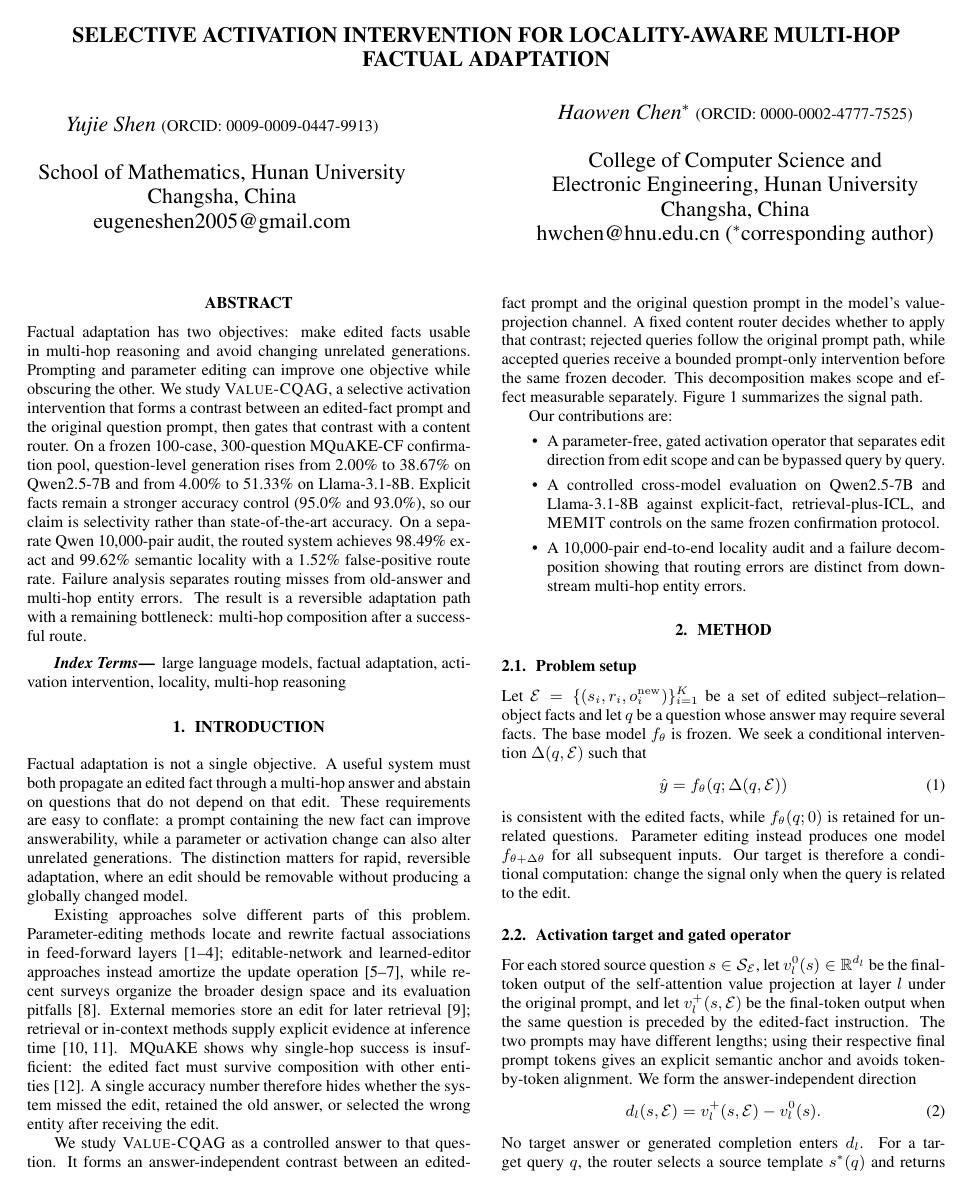
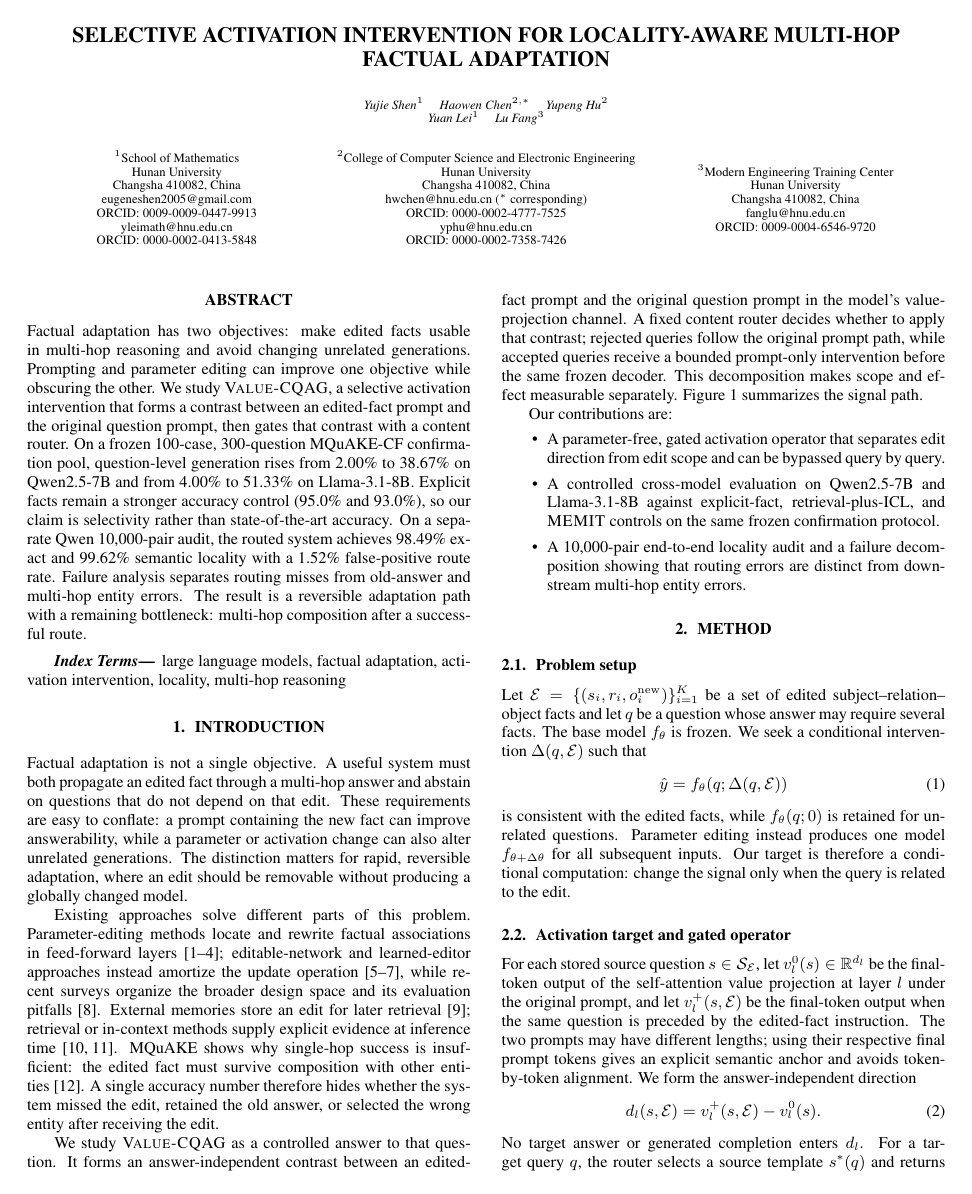
Before and after one commit to JJayshum/CQAG, a LaTeX paper (paper_icasp2027/main.tex): page 1 of 5. Compiled offline with pdfLaTeX.

Commit message:
Add coauthors and affiliations

```diff
--- a/paper_icasp2027/main.tex
+++ b/paper_icasp2027/main.tex
@@ -11,16 +11,24 @@
 
 \title{SELECTIVE ACTIVATION INTERVENTION FOR LOCALITY-AWARE MULTI-HOP FACTUAL ADAPTATION}
 
-\twoauthors
-  {Yujie Shen {\normalfont\small (ORCID: 0009-0009-0447-9913)}}
-  {School of Mathematics, Hunan University\\
-   Changsha, China\\
-   eugeneshen2005@gmail.com}
-  {Haowen Chen$^{*}$ {\normalfont\small (ORCID: 0000-0002-4777-7525)}}
-  {College of Computer Science and\\
-   Electronic Engineering, Hunan University\\
-   Changsha, China\\
-   hwchen@hnu.edu.cn ($^{*}$corresponding author)}
+\name{\scriptsize\begin{tabular}{c}
+Yujie Shen$^{1}$ \quad Haowen Chen$^{2,*}$ \quad Yupeng Hu$^{2}$\\[-1pt]
+Yuan Lei$^{1}$ \quad Lu Fang$^{3}$
+\end{tabular}}
+\address{\scriptsize
+\parbox{0.30\textwidth}{\centering
+$^{1}$School of Mathematics\\ Hunan University\\ Changsha 410082, China\\
+eugeneshen2005@gmail.com\\ ORCID: 0009-0009-0447-9913\\
+yleimath@hnu.edu.cn\\ ORCID: 0000-0002-0413-5848}
+\hspace{0.01\textwidth}
+\parbox{0.34\textwidth}{\centering
+$^{2}$College of Computer Science and Electronic Engineering\\ Hunan University\\ Changsha 410082, China\\
+hwchen@hnu.edu.cn ($^{*}$ corresponding)\\ ORCID: 0000-0002-4777-7525\\
+yphu@hnu.edu.cn\\ ORCID: 0000-0002-7358-7426}
+\hspace{0.01\textwidth}
+\parbox{0.30\textwidth}{\centering
+$^{3}$Modern Engineering Training Center\\ Hunan University\\ Changsha 410082, China\\
+fanglu@hnu.edu.cn\\ ORCID: 0009-0004-6546-9720}}
 
 \begin{document}
 \ninept
```
Also changed, not shown: paper_icasp2027/main.pdf.
